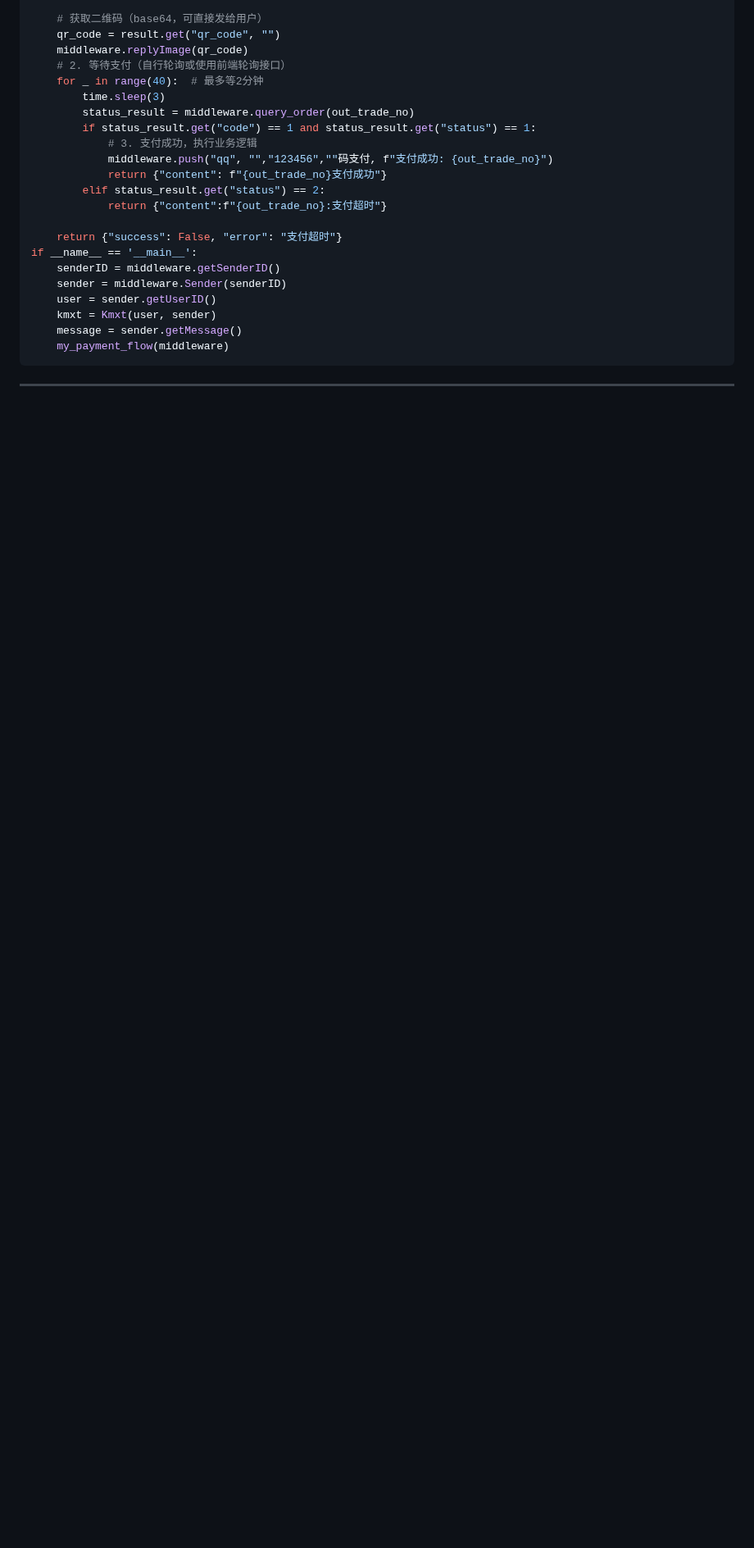
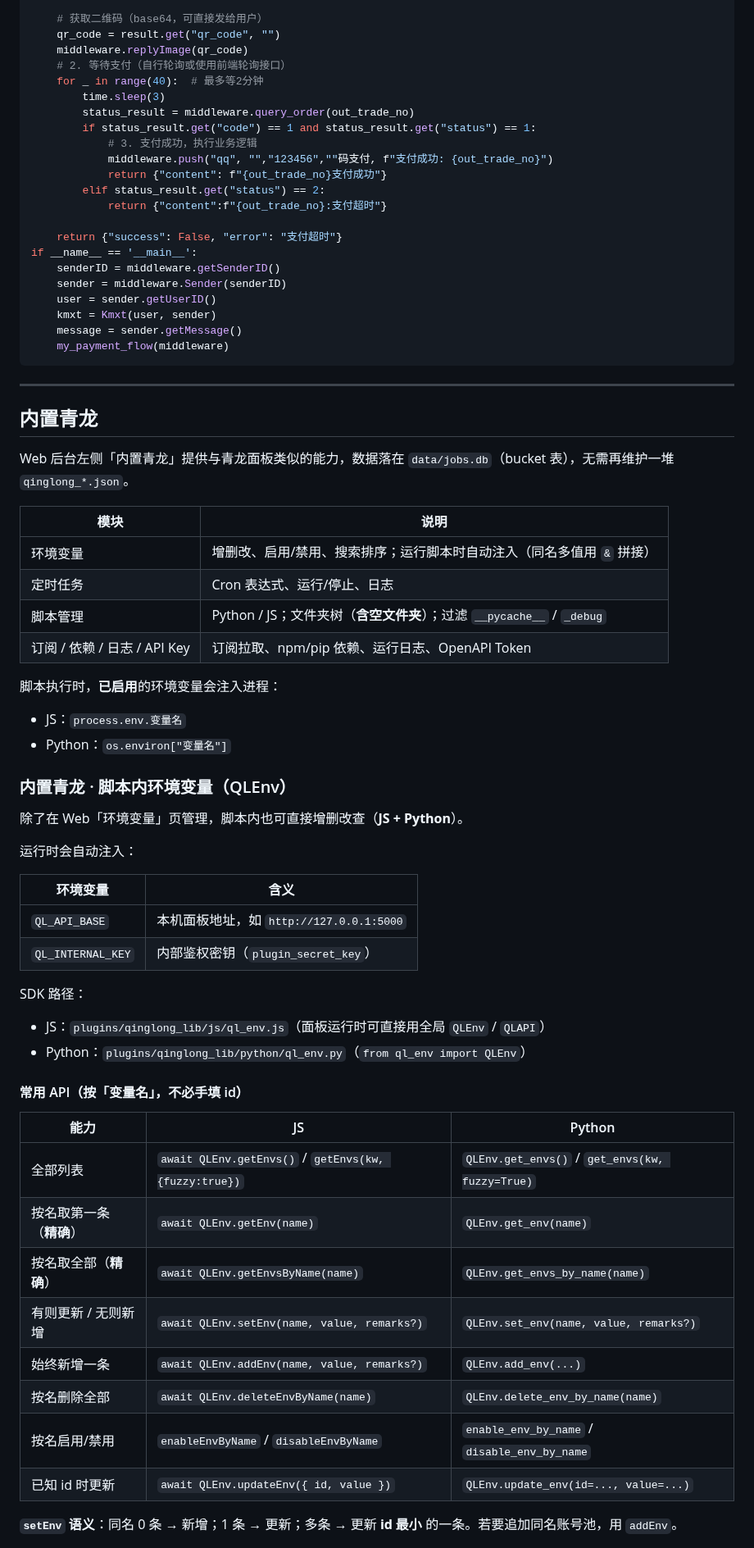
Before and after one commit to 241793/B-Bot, a Markdown page: README.md, the part around one of its changes. Shown at 82% size. GitHub-like rendering; blank space fills up the shorter version.

```diff
--- a/README.md
+++ b/README.md
@@ -3085,3 +3107,50 @@ if __name__ == '__main__':
 
 ---
 
+## 内置青龙
+
+Web 后台左侧「内置青龙」提供与青龙面板类似的能力，数据落在 `data/jobs.db`（bucket 表），无需再维护一堆 `qinglong_*.json`。
+
+| 模块 | 说明 |
+|---|---|
+| 环境变量 | 增删改、启用/禁用、搜索排序；运行脚本时自动注入（同名多值用 `&` 拼接） |
+| 定时任务 | Cron 表达式、运行/停止、日志 |
+| 脚本管理 | Python / JS；文件夹树（**含空文件夹**）；过滤 `__pycache__` / `_debug` |
+| 订阅 / 依赖 / 日志 / API Key | 订阅拉取、npm/pip 依赖、运行日志、OpenAPI Token |
+
+脚本执行时，**已启用**的环境变量会注入进程：
+
+- JS：`process.env.变量名`
+- Python：`os.environ["变量名"]`
+
+### 内置青龙 · 脚本内环境变量（QLEnv）
+
+除了在 Web「环境变量」页管理，脚本内也可直接增删改查（**JS + Python**）。
+
+运行时会自动注入：
+
+| 环境变量 | 含义 |
+|---|---|
+| `QL_API_BASE` | 本机面板地址，如 `http://127.0.0.1:5000` |
+| `QL_INTERNAL_KEY` | 内部鉴权密钥（`plugin_secret_key`） |
+
+SDK 路径：
+
+- JS：`plugins/qinglong_lib/js/ql_env.js`（面板运行时可直接用全局 `QLEnv` / `QLAPI`）
+- Python：`plugins/qinglong_lib/python/ql_env.py`（`from ql_env import QLEnv`）
+
+#### 常用 API（按「变量名」，不必手填 id）
+
+| 能力 | JS | Python |
+|---|---|---|
+| 全部列表 | `await QLEnv.getEnvs()` / `getEnvs(kw, {fuzzy:true})` | `QLEnv.get_envs()` / `get_envs(kw, fuzzy=True)` |
+| 按名取第一条（**精确**） | `await QLEnv.getEnv(name)` | `QLEnv.get_env(name)` |
+| 按名取全部（**精确**） | `await QLEnv.getEnvsByName(name)` | `QLEnv.get_envs_by_name(name)` |
+| 有则更新 / 无则新增 | `await QLEnv.setEnv(name, value, remarks?)` | `QLEnv.set_env(name, value, remarks?)` |
+| 始终新增一条 | `await QLEnv.addEnv(name, value, remarks?)` | `QLEnv.add_env(...)` |
+| 按名删除全部 | `await QLEnv.deleteEnvByName(name)` | `QLEnv.delete_env_by_name(name)` |
+| 按名启用/禁用 | `enableEnvByName` / `disableEnvByName` | `enable_env_by_name` / `disable_env_by_name` |
+| 已知 id 时更新 | `await QLEnv.updateEnv({ id, value })` | `QLEnv.update_env(id=..., value=...)` |
+
+**`setEnv` 语义**：同名 0 条 → 新增；1 条 → 更新；多条 → 更新 **id 最小** 的一条。若要追加同名账号池，用 `addEnv`。
+
```
Also changed, not shown: other parts of README.md (+79 -6 lines).
